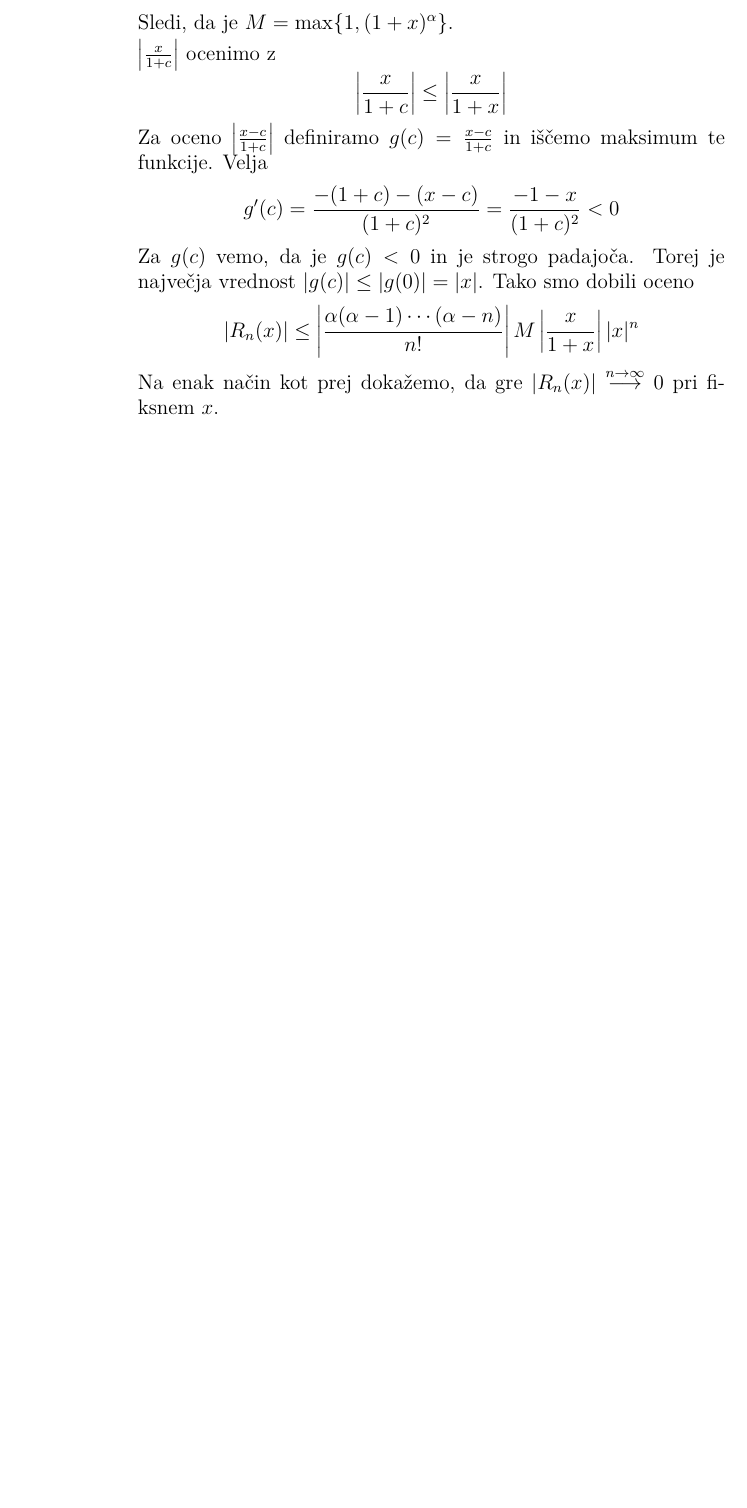
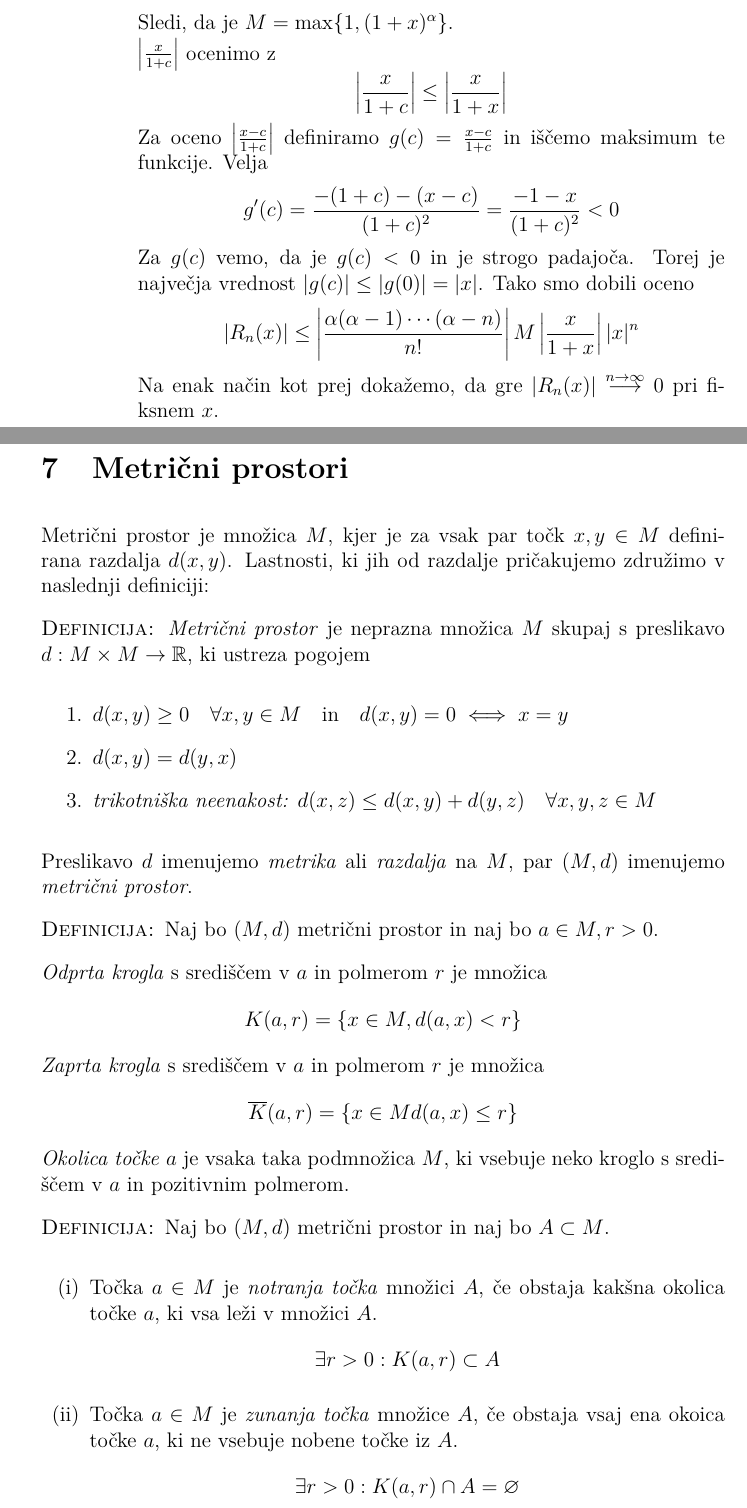
Before and after one commit to DzinVision/matematika-zapiski, a LaTeX document (Analiza_1/Analiza_1.tex, which reads Analiza_1/sections/07_metricni_prostori.tex): part of page 191 of 191 before the commit and two parts of pages 191 and 192 of 194 after it, the two joined at a grey line, cut so that both start at the same text, the shorter picture padded with empty space. Compiled offline with pdfLaTeX.

Commit message:
updated analiza 1

```diff
--- a/Analiza_1/Analiza_1.tex
+++ b/Analiza_1/Analiza_1.tex
@@ -39,6 +39,8 @@ hidelinks
 \newcommand{\liminfninf}{\ensuremath{\liminf_{n \rightarrow \infty}}}
 \newcommand{\sumalln}[1]{\ensuremath{\sum_{n = #1}^{\infty}}}
 \DeclareMathOperator{\LL}{\mathcal{L}}
+\DeclareMathOperator{\Int}{Int}
+\DeclareMathOperator{\Meja}{Meja}
 
 \begin{document}
 	\maketitle
@@ -66,4 +68,7 @@ hidelinks
 
     \section{Funkcijska zaporedja in vrste}
     \input{sections/06_funkcijska_zaporedja_in_vrste}
+
+    \section{Metri"cni prostori}
+    \input{sections/07_metricni_prostori}
 \end{document}
--- /dev/null
+++ b/Analiza_1/sections/07_metricni_prostori.tex
@@ -0,0 +1,33 @@
+Metri"cni prostor je mno"zica $M$, kjer je za vsak par to"ck $x, y \in M$ definirana razdalja $d(x, y)$. Lastnosti, ki jih od razdalje pri"cakujemo zdru"zimo v naslednji definiciji:
+
+\deff \emph{Metri"cni prostor} je neprazna mno"zica $M$ skupaj s preslikavo $d: M \times M \to \RR$, ki ustreza pogojem
+\begin{enumerate}
+    \item $d(x, y) \geq 0 \quad \forall x, y \in M \quad \text{in} \quad d(x, y) = 0 \iff x = y$
+    \item $d(x, y) = d(y, x)$
+    \item \emph{trikotni"ska neenakost:} $d(x, z) \leq d(x, y) + d(y, z) \quad \forall x, y, z \in M$
+\end{enumerate}
+Preslikavo $d$ imenujemo \emph{metrika} ali \emph{razdalja} na $M$, par $(M, d)$ imenujemo \emph{metri"cni prostor}.
+
+\deff Naj bo $(M, d)$ metri"cni prostor in naj bo $a \in M, r > 0$.
+
+\emph{Odprta krogla} s sredi"s"cem v $a$ in polmerom $r$ je mno"zica
+\begin{equation*}
+K(a, r) = \{x \in M, d(a, x) < r \}
+\end{equation*}
+\emph{Zaprta krogla} s sredi"s"cem v $a$ in polmerom $r$ je mno"zica
+\begin{equation*}
+\overline{K}(a, r) = \{ x \in M d(a, x) \leq r \}
+\end{equation*}
+\emph{Okolica to"cke} $a$ je vsaka taka podmno"zica $M$, ki vsebuje neko kroglo s sredi"s"cem v $a$ in pozitivnim polmerom.
+
+\deff Naj bo $(M, d)$ metri"cni prostor in naj bo $A \subset M$.
+\begin{enumerate}[(i)]
+    \item To"cka $a \in M$ je \emph{notranja to"cka} mno"zici $A$, "ce obstaja kak"sna okolica to"cke $a$, ki vsa le"zi v mno"zici $A$.
+    \begin{equation*}
+    \exists r > 0: K(a, r) \subset A
+    \end{equation*}
+
+    \item To"cka $a \in M$ je \emph{zunanja to"cka} mno"zice $A$, "ce obstaja vsaj ena okoica to"cke $a$, ki ne vsebuje nobene to"cke iz $A$.
+    \begin{equation*}
+    \exists r > 0: K(a, r) \cap A = \varnothing
+    \end{equation*}
```
Also changed, not shown: Analiza_1/Analiza_1.pdf, Analiza_1/sections/06_funkcijska_zaporedja_in_vrste.tex (line endings or trailing spaces), Analiza_1/sections/07_metricni_prostori.tex (38 more changed lines).
